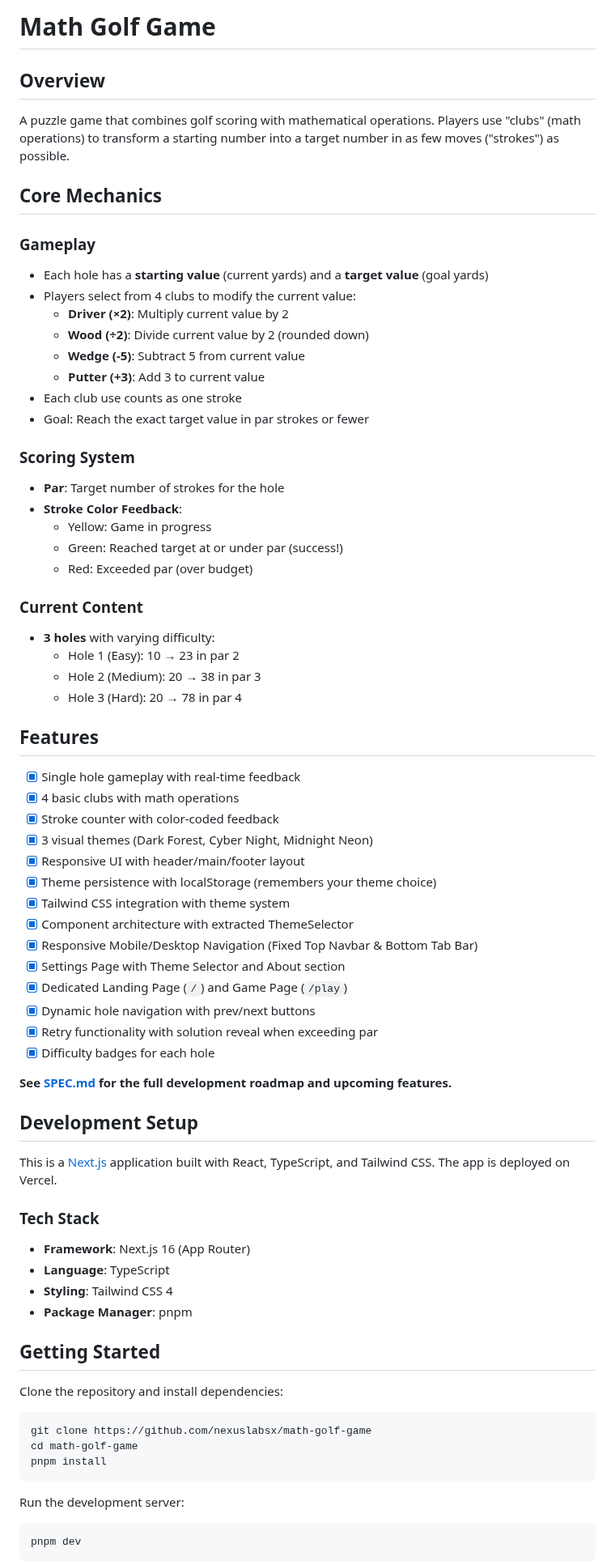
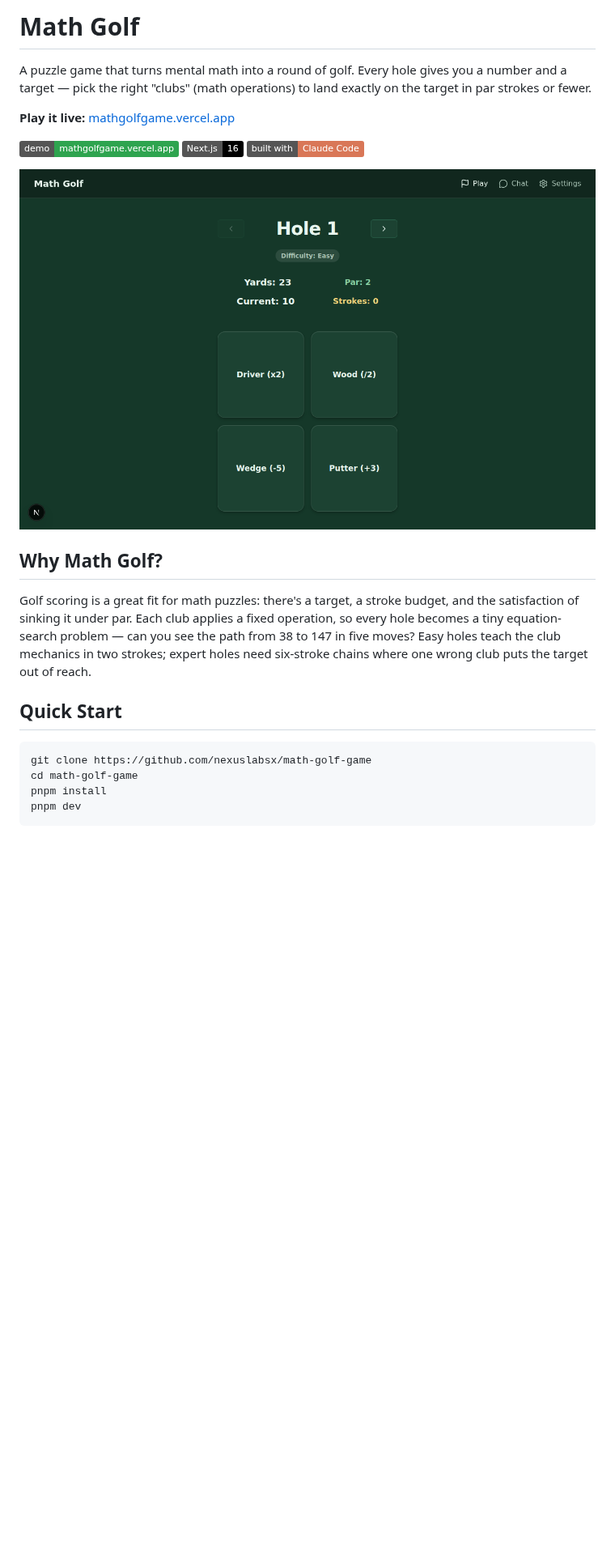
Before and after one commit to Monte9/math-golf-game, a Markdown page: README.md, the part around one of its changes. Shown at 81% size. Rendered like a GitHub page; pictures changed too: docs/screenshots/play.png (added); badges without logos; blank space fills up the shorter version.

Commit message:
docs: rewrite README with gameplay guide, architecture, and screenshots
https://claude.ai/code/session_01StscQm8QLaG4EJgVU5r5RM

````diff
--- a/README.md
+++ b/README.md
@@ -1,80 +1,25 @@
-# Math Golf Game
+# Math Golf
 
-## Overview
+A puzzle game that turns mental math into a round of golf. Every hole gives you a number and a target — pick the right "clubs" (math operations) to land exactly on the target in par strokes or fewer.
 
-A puzzle game that combines golf scoring with mathematical operations. Players use "clubs" (math operations) to transform a starting number into a target number in as few moves ("strokes") as possible.
+**Play it live:** [mathgolfgame.vercel.app](https://mathgolfgame.vercel.app)
 
-## Core Mechanics
+[![Live Demo](https://img.shields.io/badge/demo-mathgolfgame.vercel.app-2ea44f)](https://mathgolfgame.vercel.app)
+[![Next.js 16](https://img.shields.io/badge/Next.js-16-black)](https://nextjs.org)
+[![Built with Claude Code](https://img.shields.io/badge/built%20with-Claude%20Code-d97757)](https://claude.com/claude-code)
 
-### Gameplay
+![Math Golf — Hole 1 in the Dark Forest theme](docs/screenshots/play.png)
 
-- Each hole has a **starting value** (current yards) and a **target value** (goal yards)
-- Players select from 4 clubs to modify the current value:
-  - **Driver (×2)**: Multiply current value by 2
-  - **Wood (÷2)**: Divide current value by 2 (rounded down)
-  - **Wedge (-5)**: Subtract 5 from current value
-  - **Putter (+3)**: Add 3 to current value
-- Each club use counts as one stroke
-- Goal: Reach the exact target value in par strokes or fewer
+## Why Math Golf?
 
-### Scoring System
+Golf scoring is a great fit for math puzzles: there's a target, a stroke budget, and the satisfaction of sinking it under par. Each club applies a fixed operation, so every hole becomes a tiny equation-search problem — can you see the path from 38 to 147 in five moves? Easy holes teach the club mechanics in two strokes; expert holes need six-stroke chains where one wrong club puts the target out of reach.
 
-- **Par**: Target number of strokes for the hole
-- **Stroke Color Feedback**:
-  - Yellow: Game in progress
-  - Green: Reached target at or under par (success!)
-  - Red: Exceeded par (over budget)
-
-### Current Content
-
-- **3 holes** with varying difficulty:
-  - Hole 1 (Easy): 10 → 23 in par 2
-  - Hole 2 (Medium): 20 → 38 in par 3
-  - Hole 3 (Hard): 20 → 78 in par 4
-
-## Features
-
-- [x] Single hole gameplay with real-time feedback
-- [x] 4 basic clubs with math operations
-- [x] Stroke counter with color-coded feedback
-- [x] 3 visual themes (Dark Forest, Cyber Night, Midnight Neon)
-- [x] Responsive UI with header/main/footer layout
-- [x] Theme persistence with localStorage (remembers your theme choice)
-- [x] Tailwind CSS integration with theme system
-- [x] Component architecture with extracted ThemeSelector
-- [x] Responsive Mobile/Desktop Navigation (Fixed Top Navbar & Bottom Tab Bar)
-- [x] Settings Page with Theme Selector and About section
-- [x] Dedicated Landing Page (`/`) and Game Page (`/play`)
-- [x] Dynamic hole navigation with prev/next buttons
-- [x] Retry functionality with solution reveal when exceeding par
-- [x] Difficulty badges for each hole
-
-**See [SPEC.md](./SPEC.md) for the full development roadmap and upcoming features.**
-
-## Development Setup
-
-This is a [Next.js](https://nextjs.org) application built with React, TypeScript, and Tailwind CSS. The app is deployed on Vercel.
-
-### Tech Stack
-
-- **Framework**: Next.js 16 (App Router)
-- **Language**: TypeScript
-- **Styling**: Tailwind CSS 4
-- **Package Manager**: pnpm
-
-## Getting Started
-
-Clone the repository and install dependencies:
+## Quick Start
 
 ```bash
 git clone https://github.com/nexuslabsx/math-golf-game
 cd math-golf-game
 pnpm install
-```
-
-Run the development server:
-
-```bash
 pnpm dev
 ```
 
````
Also changed, not shown: other parts of README.md (+64 -12 lines), docs/screenshots/landing.png (added).
